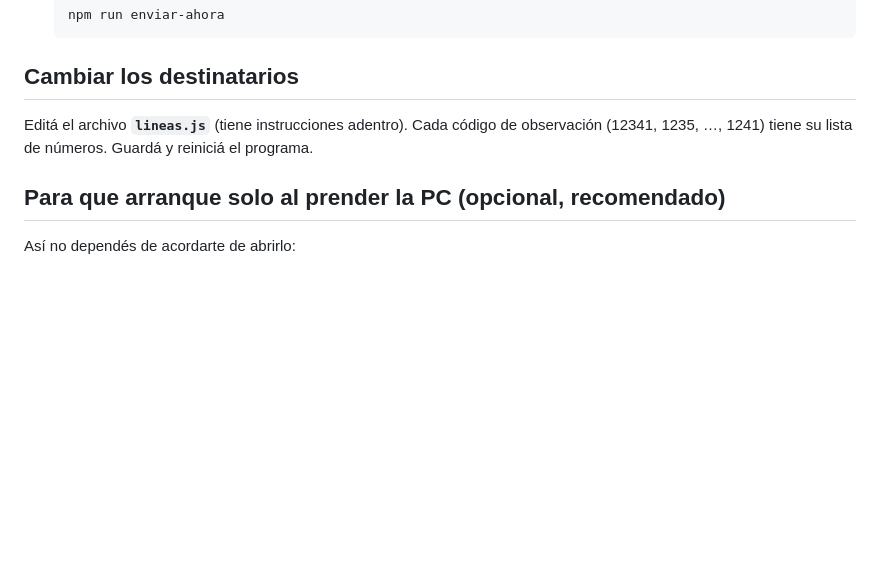
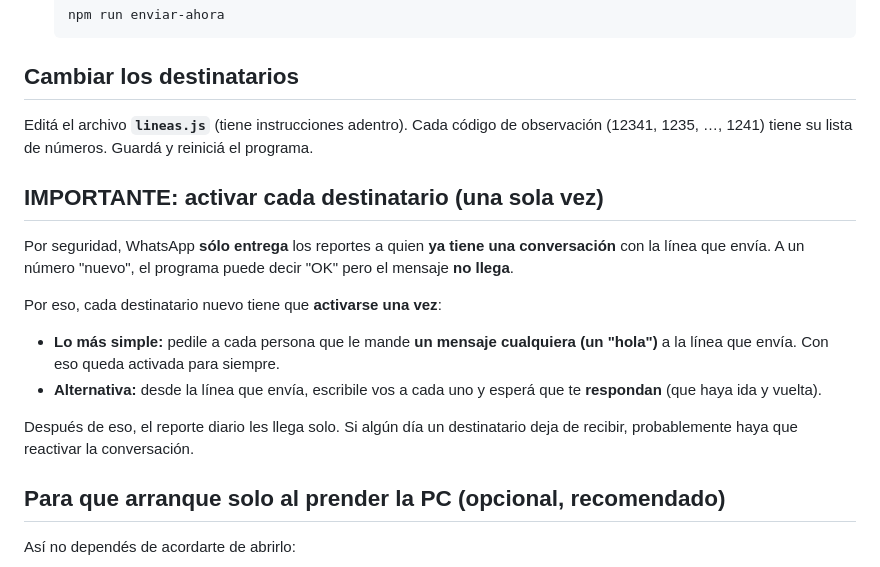
Before and after one commit to pesada-balanza/pesada-balanza-backend, a Markdown page: whatsapp-worker/README.md, the part around the change. Rendered like a GitHub page; blank space fills up the shorter version.

Commit message:
Worker WhatsApp: documentar activación de destinatarios en README
WhatsApp sólo entrega a quien ya tiene conversación con la línea que
envía; se documenta el paso de activación (cada destinatario manda un
mensaje una vez) para que los reportes lleguen.

Co-Authored-By: Claude Opus 4.8 <noreply@anthropic.com>
Claude-Session: https://claude.ai/code/session_012BfBfqeJTt44c36m29uLAE

```diff
--- a/whatsapp-worker/README.md
+++ b/whatsapp-worker/README.md
@@ -66,6 +66,22 @@ Editá el archivo **`lineas.js`** (tiene instrucciones adentro). Cada código de
 observación (12341, 1235, …, 1241) tiene su lista de números. Guardá y reiniciá
 el programa.
 
+## IMPORTANTE: activar cada destinatario (una sola vez)
+
+Por seguridad, WhatsApp **sólo entrega** los reportes a quien **ya tiene una
+conversación** con la línea que envía. A un número "nuevo", el programa puede
+decir "OK" pero el mensaje **no llega**.
+
+Por eso, cada destinatario nuevo tiene que **activarse una vez**:
+
+- **Lo más simple:** pedile a cada persona que le mande **un mensaje cualquiera
+  (un "hola")** a la línea que envía. Con eso queda activada para siempre.
+- **Alternativa:** desde la línea que envía, escribile vos a cada uno y esperá
+  que te **respondan** (que haya ida y vuelta).
+
+Después de eso, el reporte diario les llega solo. Si algún día un destinatario
+deja de recibir, probablemente haya que reactivar la conversación.
+
 ## Para que arranque solo al prender la PC (opcional, recomendado)
 
 Así no dependés de acordarte de abrirlo:
```
